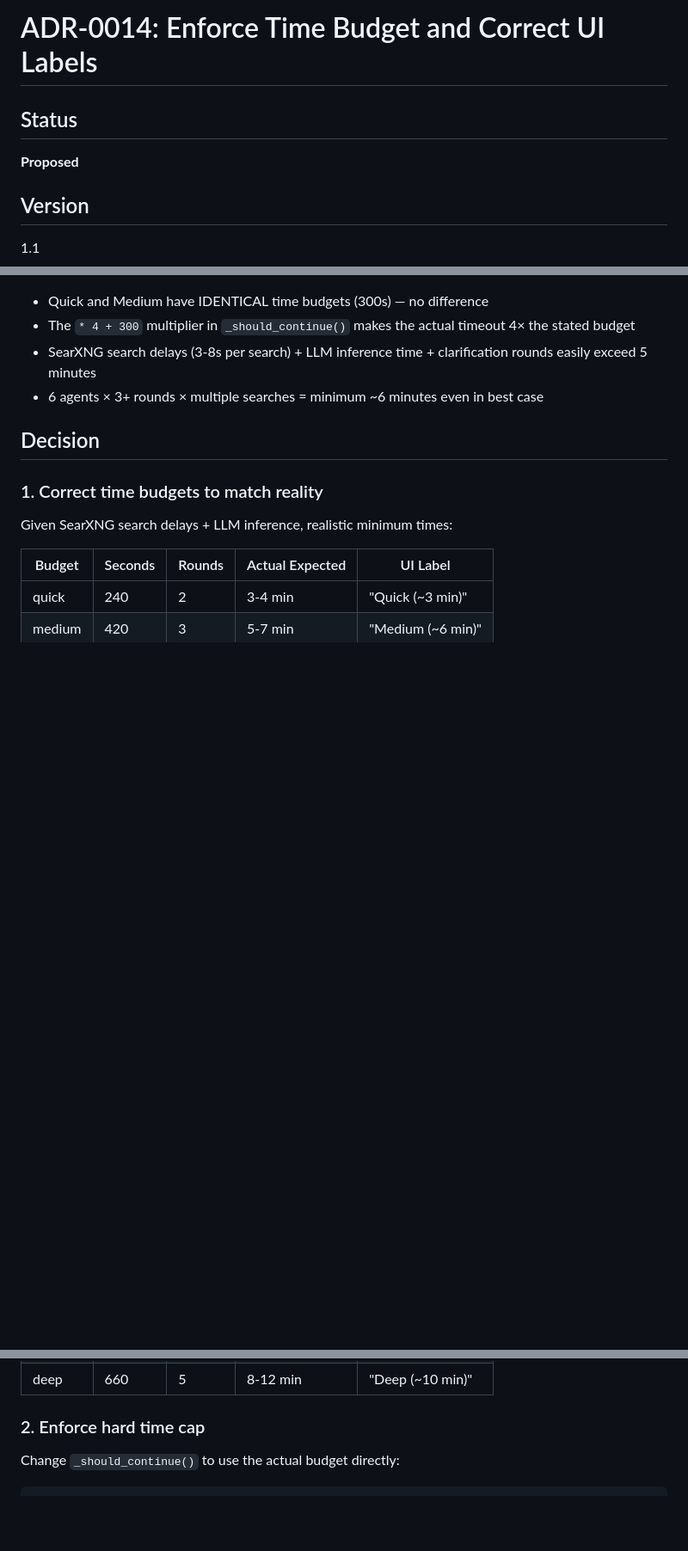
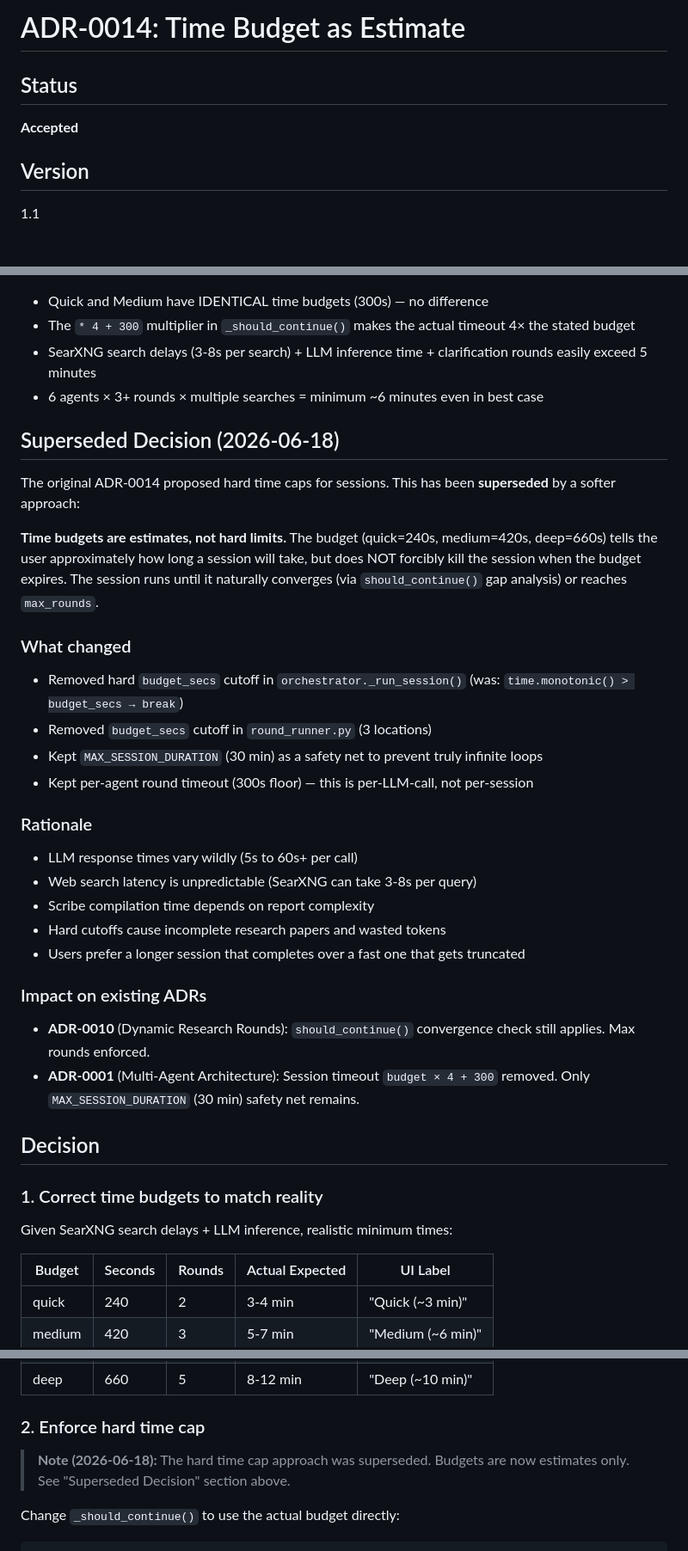
Before and after one commit to Acharnite/deepresearch, a Markdown page: docs/adr/ADR-0014-enforce-time-budget-and-correct-labels.md, 3 parts joined by grey strips. Shown at 86% size. Rendered like a GitHub page; blank space fills up the shorter version.

Commit message:
docs(adr): ADR-0014 updated — budgets are estimates, not hard limits

```diff
--- a/docs/adr/ADR-0014-enforce-time-budget-and-correct-labels.md
+++ b/docs/adr/ADR-0014-enforce-time-budget-and-correct-labels.md
@@ -1,8 +1,8 @@
-# ADR-0014: Enforce Time Budget and Correct UI Labels
+# ADR-0014: Time Budget as Estimate
 
 ## Status
 
-**Proposed**
+**Accepted**
 
 ## Version
 
@@ -35,6 +35,32 @@ _MAX_ROUNDS_BY_BUDGET = {"quick": 3, "medium": 4, "deep": 5}
 - SearXNG search delays (3-8s per search) + LLM inference time + clarification rounds easily exceed 5 minutes
 - 6 agents × 3+ rounds × multiple searches = minimum ~6 minutes even in best case
 
+## Superseded Decision (2026-06-18)
+
+The original ADR-0014 proposed hard time caps for sessions. This has been **superseded** by a softer approach:
+
+**Time budgets are estimates, not hard limits.** The budget (quick=240s, medium=420s, deep=660s) tells the user approximately how long a session will take, but does NOT forcibly kill the session when the budget expires. The session runs until it naturally converges (via `should_continue()` gap analysis) or reaches `max_rounds`.
+
+### What changed
+
+- Removed hard `budget_secs` cutoff in `orchestrator._run_session()` (was: `time.monotonic() > budget_secs → break`)
+- Removed `budget_secs` cutoff in `round_runner.py` (3 locations)
+- Kept `MAX_SESSION_DURATION` (30 min) as a safety net to prevent truly infinite loops
+- Kept per-agent round timeout (300s floor) — this is per-LLM-call, not per-session
+
+### Rationale
+
+- LLM response times vary wildly (5s to 60s+ per call)
+- Web search latency is unpredictable (SearXNG can take 3-8s per query)
+- Scribe compilation time depends on report complexity
+- Hard cutoffs cause incomplete research papers and wasted tokens
+- Users prefer a longer session that completes over a fast one that gets truncated
+
+### Impact on existing ADRs
+
+- **ADR-0010** (Dynamic Research Rounds): `should_continue()` convergence check still applies. Max rounds enforced.
+- **ADR-0001** (Multi-Agent Architecture): Session timeout `budget × 4 + 300` removed. Only `MAX_SESSION_DURATION` (30 min) safety net remains.
+
 ## Decision
 
 ### 1. Correct time budgets to match reality
@@ -48,6 +74,8 @@ Given SearXNG search delays + LLM inference, realistic minimum times:
 | deep | 660 | 5 | 8-12 min | "Deep (~10 min)" |
 
 ### 2. Enforce hard time cap
+
+> **Note (2026-06-18):** The hard time cap approach was superseded. Budgets are now estimates only. See "Superseded Decision" section above.
 
 Change `_should_continue()` to use the actual budget directly:
 
```
Also changed, not shown: other parts of docs/adr/ADR-0014-enforce-time-budget-and-correct-labels.md (+2 -1 lines).
